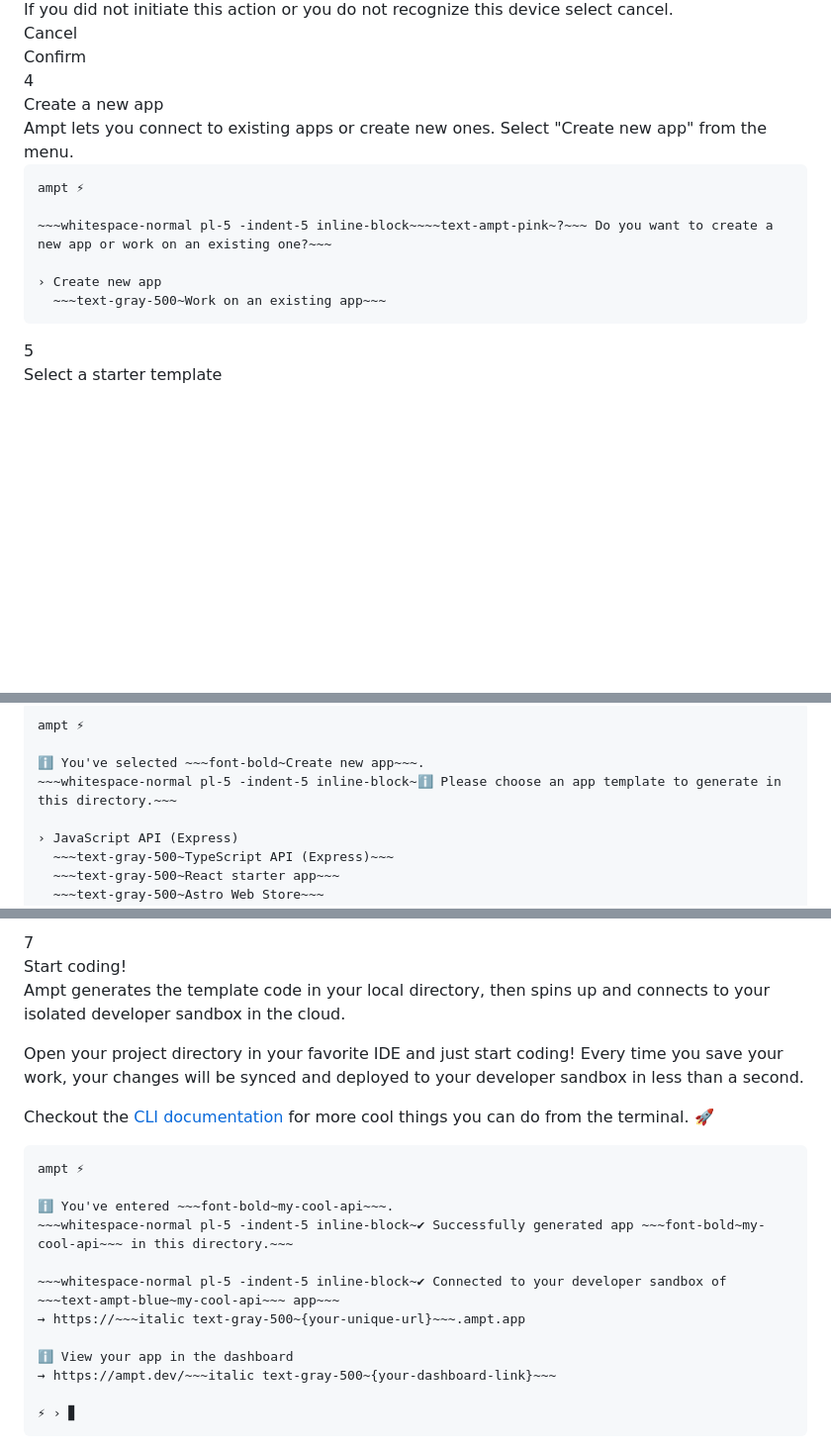
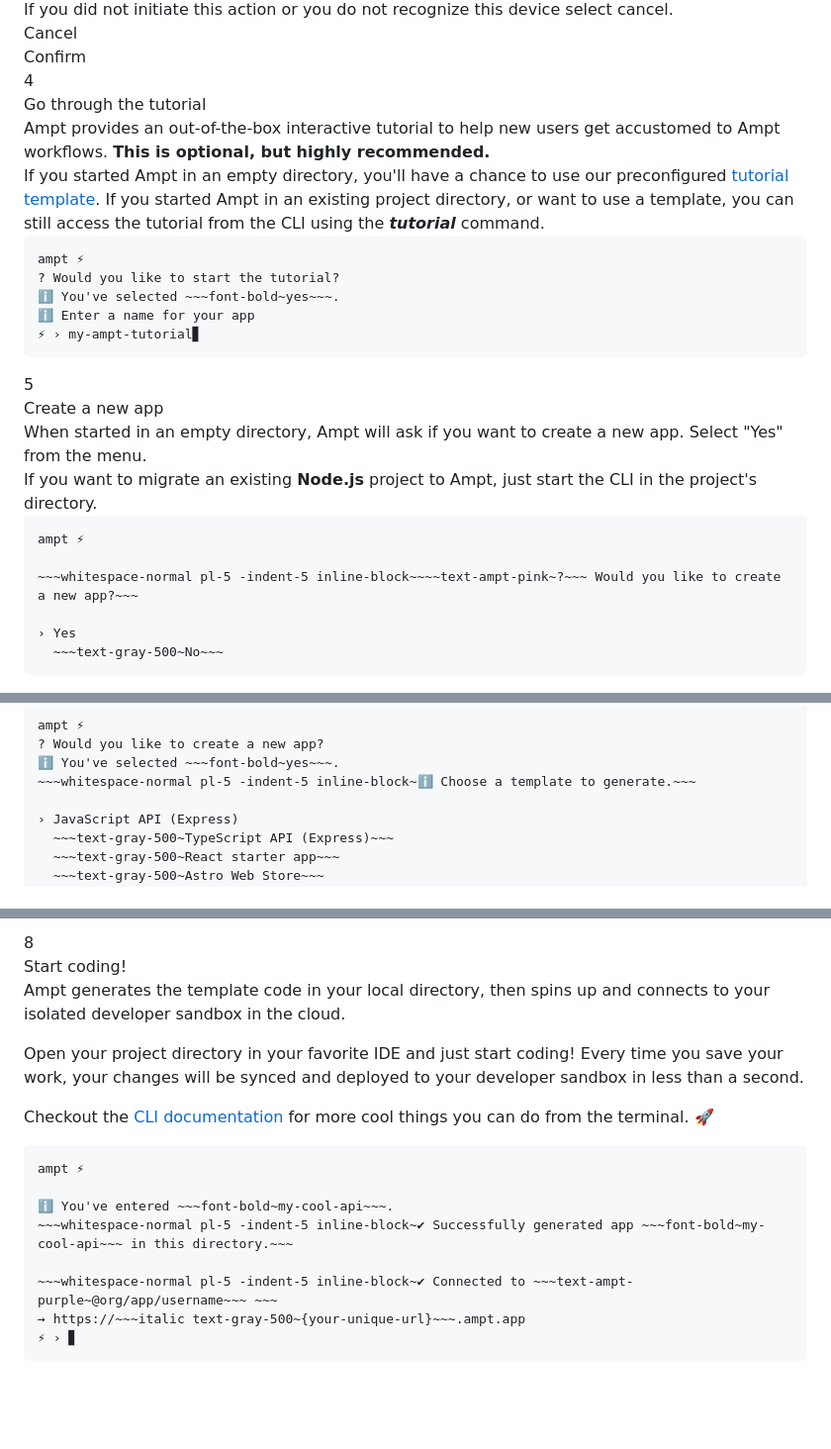
Before and after one commit to getampt/docs, a Markdown page: index.md, 3 parts joined by grey strips. Shown at 99% size. GitHub-like rendering; blank space fills up the shorter version.

Commit message:
update getting started docs with tutorial step, update output examples (#97)

````diff
--- a/index.md
+++ b/index.md
@@ -71,18 +71,18 @@ ampt ⚡
 <div class="flex flex-wrap xl:flex-nowrap items-start gap-x-3 mb-1 line-bg">
 	<div class="flex-none"><span class="block bg-ampt-purple text-white text-sm rounded-full w-6 h-6 font-medium flex items-center justify-center">4</span></div>
 	<div class="pr-6 flex-1">
-		<div class="text-base font-medium">Create a new app</div>
-		<div class="text-base pt-1 pb-6 xl:pb-16">Ampt lets you connect to existing apps or create new ones. Select "Create new app" from the menu.</div>
+		<div class="text-base font-medium">Go through the tutorial</div>
+		<div class="text-base pt-1 pb-2 xl:pb-16">Ampt provides an out-of-the-box interactive tutorial to help new users get accustomed to Ampt workflows. <strong>This is optional, but highly recommended.</strong></div>
+		<div class="text-base pt-1 xl:pb-16">If you started Ampt in an empty directory, you'll have a chance to use our preconfigured <a href="https://github.com/ampt-templates/tutorial" target="_blank">tutorial template</a>. If you started Ampt in an existing project directory, or want to use a template, you can still access the tutorial from the CLI using the <strong><em>tutorial</em></strong> command.</div>
 	</div>
 	<div class="w-full xl:w-[55%] pb-16">
 
 ```terminal title=Terminal, class="no-margin", copy=false
 ampt ⚡
-
-~~~whitespace-normal pl-5 -indent-5 inline-block~~~~text-ampt-pink~?~~~ Do you want to create a new app or work on an existing one?~~~
-
-› Create new app
-  ~~~text-gray-500~Work on an existing app~~~
+? Would you like to start the tutorial?
+ℹ You've selected ~~~font-bold~yes~~~.
+ℹ Enter a name for your app
+⚡ › my-ampt-tutorial▊
 ```
 
 </div></div>
@@ -91,3 +91,18 @@ ampt ⚡
 <div class="flex flex-wrap xl:flex-nowrap items-start gap-x-3 mb-1 line-bg">
 	<div class="flex-none"><span class="block bg-ampt-purple text-white text-sm rounded-full w-6 h-6 font-medium flex items-center justify-center">5</span></div>
 	<div class="pr-6 flex-1">
+		<div class="text-base font-medium">Create a new app</div>
+		<div class="text-base pt-1 pb-2 xl:pb-16">When started in an empty directory, Ampt will ask if you want to create a new app. Select "Yes" from the menu.</div>
+		<div class="text-base pt-1 xl:pb-16">If you want to migrate an existing <strong>Node.js</strong> project to Ampt, just start the CLI in the project's directory.</div>
+	</div>
+	<div class="w-full xl:w-[55%] pb-16">
+
+```terminal title=Terminal, class="no-margin", copy=false
+ampt ⚡
+
+~~~whitespace-normal pl-5 -indent-5 inline-block~~~~text-ampt-pink~?~~~ Would you like to create a new app?~~~
+
+› Yes
+  ~~~text-gray-500~No~~~
+```
+
@@ -98,9 +119,9 @@ ampt ⚡
 
 ```terminal title=Terminal, class="no-margin", copy=false
 ampt ⚡
-
-ℹ You've selected ~~~font-bold~Create new app~~~.
-~~~whitespace-normal pl-5 -indent-5 inline-block~ℹ Please choose an app template to generate in this directory.~~~
+? Would you like to create a new app?
+ℹ You've selected ~~~font-bold~yes~~~.
+~~~whitespace-normal pl-5 -indent-5 inline-block~ℹ Choose a template to generate.~~~
 
 › JavaScript API (Express)
   ~~~text-gray-500~TypeScript API (Express)~~~
@@ -137,5 +157,5 @@ ampt ⚡
 <div class="flex flex-wrap xl:flex-nowrap items-start gap-x-3 mb-1 line-bg">
-	<div class="flex-none"><span class="block bg-ampt-purple text-white text-sm rounded-full w-6 h-6 font-medium flex items-center justify-center">7</span></div>
+	<div class="flex-none"><span class="block bg-ampt-purple text-white text-sm rounded-full w-6 h-6 font-medium flex items-center justify-center">8</span></div>
 	<div class="pr-6 flex-1">
 		<div class="text-base font-medium">Start coding!</div>
 		<div class="text-base pt-1 pb- pb-6 xl:pb-16"><p>Ampt generates the template code in your local directory, then spins up and connects to your isolated <span class="font-medium text-ampt-purple">developer sandbox</span> in the cloud.</p>
@@ -150,12 +170,8 @@ ampt ⚡
 ℹ You've entered ~~~font-bold~my-cool-api~~~.
 ~~~whitespace-normal pl-5 -indent-5 inline-block~✔ Successfully generated app ~~~font-bold~my-cool-api~~~ in this directory.~~~
 
-~~~whitespace-normal pl-5 -indent-5 inline-block~✔ Connected to your developer sandbox of ~~~text-ampt-blue~my-cool-api~~~ app~~~
+~~~whitespace-normal pl-5 -indent-5 inline-block~✔ Connected to ~~~text-ampt-purple~@org/app/username~~~ ~~~
 → https://~~~italic text-gray-500~{your-unique-url}~~~.ampt.app
-
-ℹ View your app in the dashboard
-→ https://ampt.dev/~~~italic text-gray-500~{your-dashboard-link}~~~
-
 ⚡ › ▊
 ```
 
````
Also changed, not shown: other parts of index.md (+11 -6 lines).
